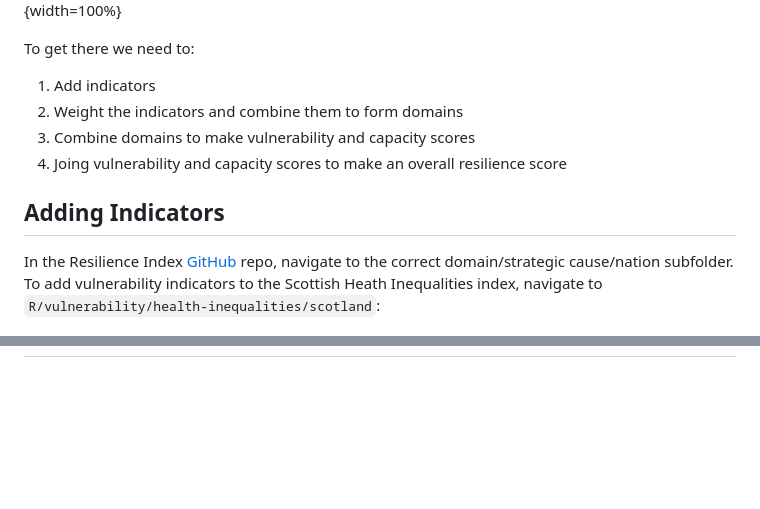
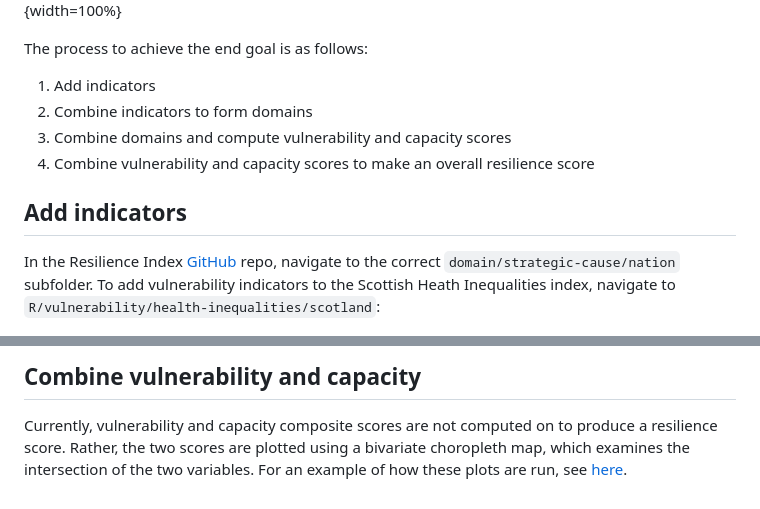
Before and after one commit to britishredcrosssociety/resilience-index-book, a Markdown page: docs/04-developing-an-index.md, 2 parts joined by grey strips. Rendered like a GitHub page; blank space fills up the shorter version.

```diff
--- a/docs/04-developing-an-index.md
+++ b/docs/04-developing-an-index.md
@@ -15,17 +15,17 @@ vulnerability and capacity:
 
 ![](images/developing-an-index/tree-diagram.png){width=100%}
 
-To get there we need to:
+The process to achieve the end goal is as follows:
 
 1. Add indicators
-2. Weight the indicators and combine them to form domains
-3. Combine domains to make vulnerability and capacity scores
-4. Joing vulnerability and capacity scores to make an overall resilience score
+2. Combine indicators to form domains
+3. Combine domains and compute vulnerability and capacity scores
+4. Combine vulnerability and capacity scores to make an overall resilience score
 
-## Adding Indicators
+## Add indicators
 
 In the Resilience Index [GitHub](https://github.com/britishredcrosssociety/resilience-index)
-repo, navigate to the correct domain/strategic cause/nation subfolder.
+repo, navigate to the correct `domain/strategic-cause/nation` subfolder.
 To add vulnerability indicators to the Scottish Heath Inequalities index,
 navigate to `R/vulnerability/health-inequalities/scotland`:
 
@@ -50,0 +144,6 @@ the `R/` folder:
+## Combine vulnerability and capacity
+
+Currently, vulnerability and capacity composite scores are not computed on to
+produce a resilience score. Rather, the two scores are plotted using a bivariate
+choropleth map, which examines the intersection of the two variables. For an
+example of how these plots are run, see [here](https://github.com/britishredcrosssociety/resilience-index/blob/main/R/vulnerability/health-inequalities/scotland/plot-index.R).
```
Also changed, not shown: other parts of docs/04-developing-an-index.md (+94 -1 lines), docs/images/developing-an-index/build-index.png (added), images/developing-an-index/build-index.png (added), 5 other files.
